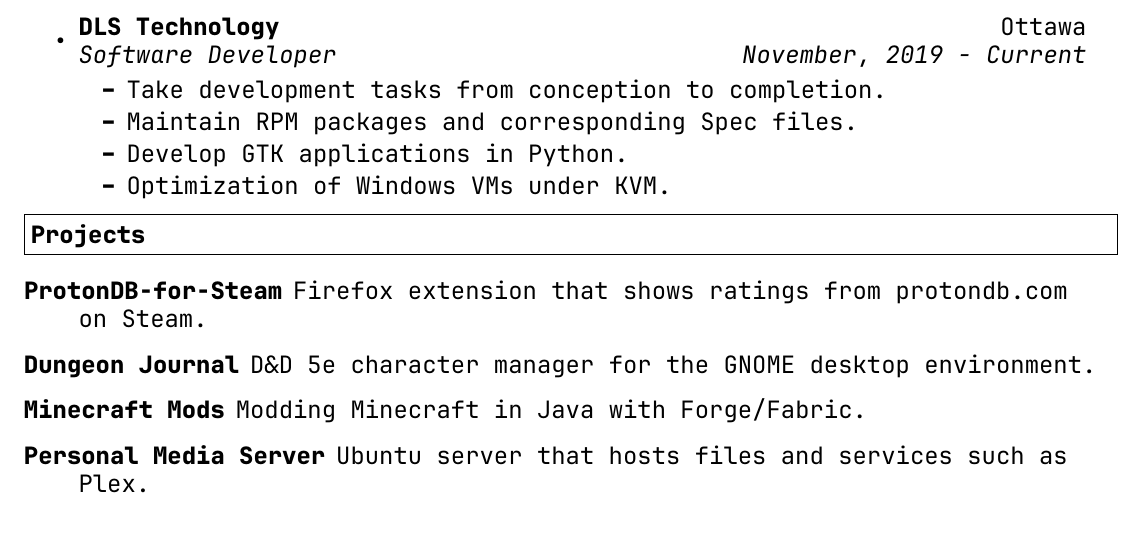
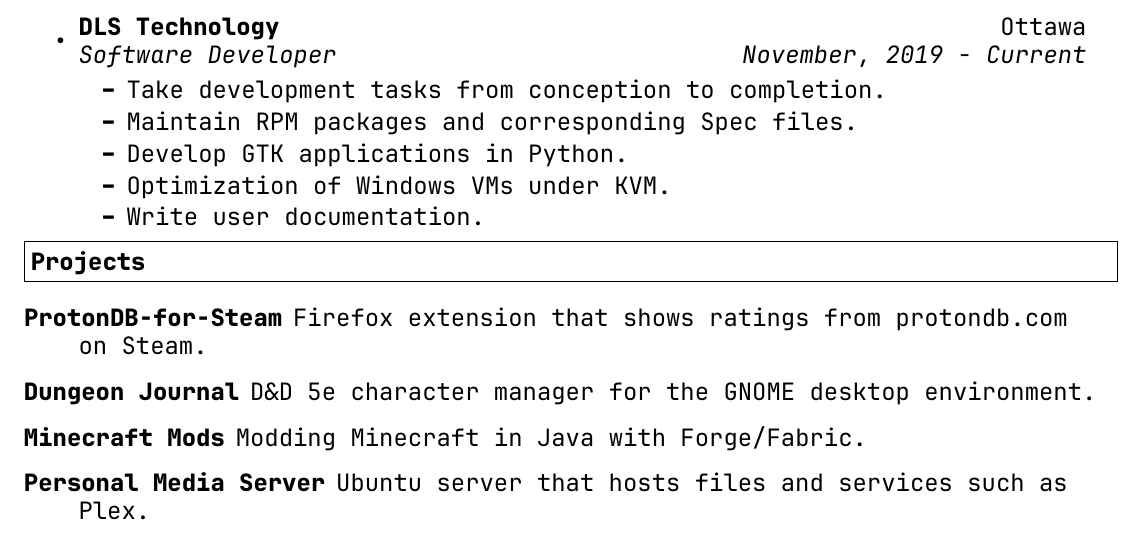
Before and after one commit to tryton-vanmeer/Resume, a LaTeX CV (resume.tex): part of the page, cut so that both start at the same text. Compiled offline with XeLaTeX.

Commit message:
Updated DLS work blurb.

```diff
--- a/resume.tex
+++ b/resume.tex
@@ -73,6 +73,7 @@
 		\resitem{Maintain RPM packages and corresponding Spec files.}
 		\resitem{Develop GTK applications in Python.}
 		\resitem{Optimization of Windows VMs under KVM.}
+		\resitem{Write user documentation.}
 	\end{itemize}
 
 \end{itemize}
```
Also changed, not shown: resume.pdf.
